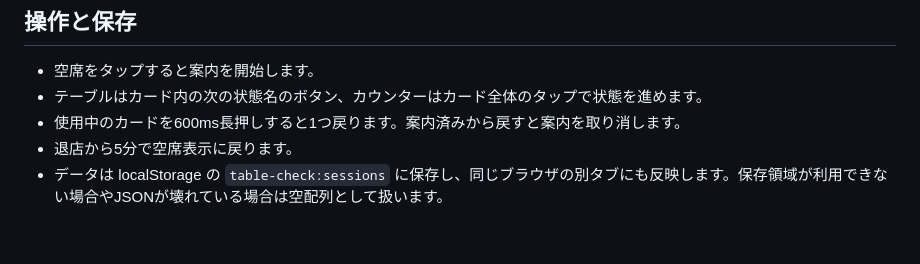
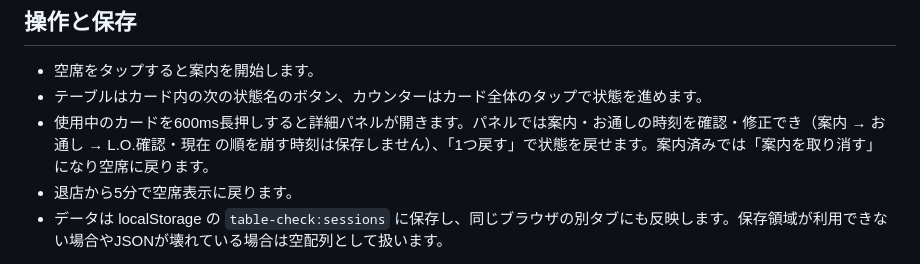
Before and after one commit to kotani-takumi0/table_check_app, a Markdown page: README.md, the part around the change. Rendered like a GitHub page; blank space fills up the shorter version.

Commit message:
docs: 詳細パネルの操作を README に追記
Co-Authored-By: Claude Opus 5.5 <noreply@anthropic.com>

```diff
--- a/README.md
+++ b/README.md
@@ -24,7 +24,7 @@ npm test
 
 - 空席をタップすると案内を開始します。
 - テーブルはカード内の次の状態名のボタン、カウンターはカード全体のタップで状態を進めます。
-- 使用中のカードを600ms長押しすると1つ戻ります。案内済みから戻すと案内を取り消します。
+- 使用中のカードを600ms長押しすると詳細パネルが開きます。パネルでは案内・お通しの時刻を確認・修正でき（案内 → お通し → L.O.確認・現在 の順を崩す時刻は保存しません）、「1つ戻す」で状態を戻せます。案内済みでは「案内を取り消す」になり空席に戻ります。
 - 退店から5分で空席表示に戻ります。
 - データは localStorage の `table-check:sessions` に保存し、同じブラウザの別タブにも反映します。保存領域が利用できない場合やJSONが壊れている場合は空配列として扱います。
 
```
